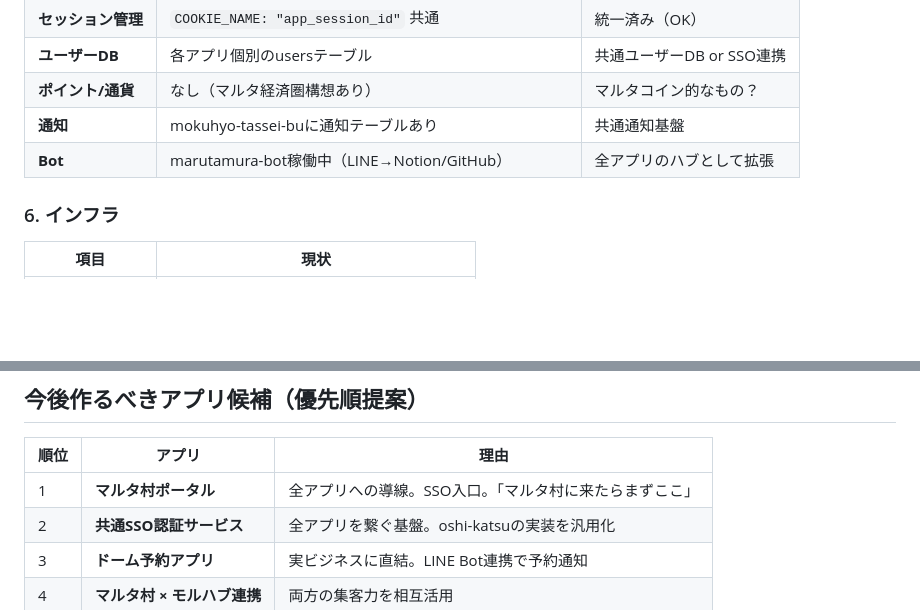
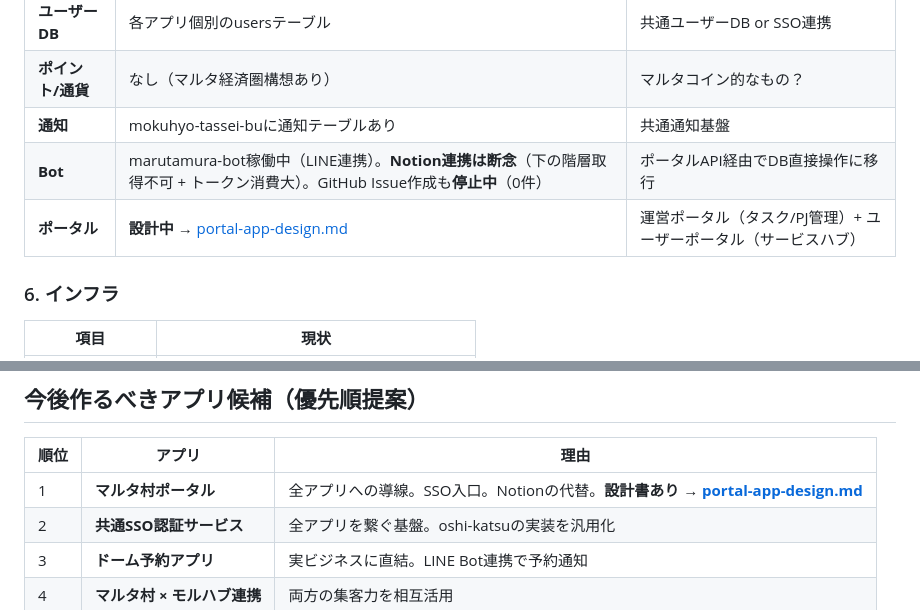
Before and after one commit to jonyjean21/sp-projects, a Markdown page: docs/marutamura-architecture.md, 2 parts joined by grey strips. Rendered like a GitHub page; blank space fills up the shorter version.

```diff
--- a/docs/marutamura-architecture.md
+++ b/docs/marutamura-architecture.md
@@ -92,7 +92,8 @@
 | **ユーザーDB** | 各アプリ個別のusersテーブル | 共通ユーザーDB or SSO連携 |
 | **ポイント/通貨** | なし（マルタ経済圏構想あり） | マルタコイン的なもの？ |
 | **通知** | mokuhyo-tassei-buに通知テーブルあり | 共通通知基盤 |
-| **Bot** | marutamura-bot稼働中（LINE→Notion/GitHub） | 全アプリのハブとして拡張 |
+| **Bot** | marutamura-bot稼働中（LINE連携）。**Notion連携は断念**（下の階層取得不可 + トークン消費大）。GitHub Issue作成も**停止中**（0件） | ポータルAPI経由でDB直接操作に移行 |
+| **ポータル** | **設計中** → [portal-app-design.md](./portal-app-design.md) | 運営ポータル（タスク/PJ管理）+ ユーザーポータル（サービスハブ） |
 
 ### 6. インフラ
 
@@ -173,7 +174,7 @@
 
 | 順位 | アプリ | 理由 |
 |------|-------|------|
-| 1 | **マルタ村ポータル** | 全アプリへの導線。SSO入口。「マルタ村に来たらまずここ」 |
+| 1 | **マルタ村ポータル** | 全アプリへの導線。SSO入口。Notionの代替。**設計書あり → [portal-app-design.md](./portal-app-design.md)** |
 | 2 | **共通SSO認証サービス** | 全アプリを繋ぐ基盤。oshi-katsuの実装を汎用化 |
 | 3 | **ドーム予約アプリ** | 実ビジネスに直結。LINE Bot連携で予約通知 |
 | 4 | **マルタ村 × モルハブ連携** | 両方の集客力を相互活用 |
```
Also changed, not shown: docs/portal-app-design.md (added, +363 -0 lines), tasks/current.md (+33 -1 lines).
